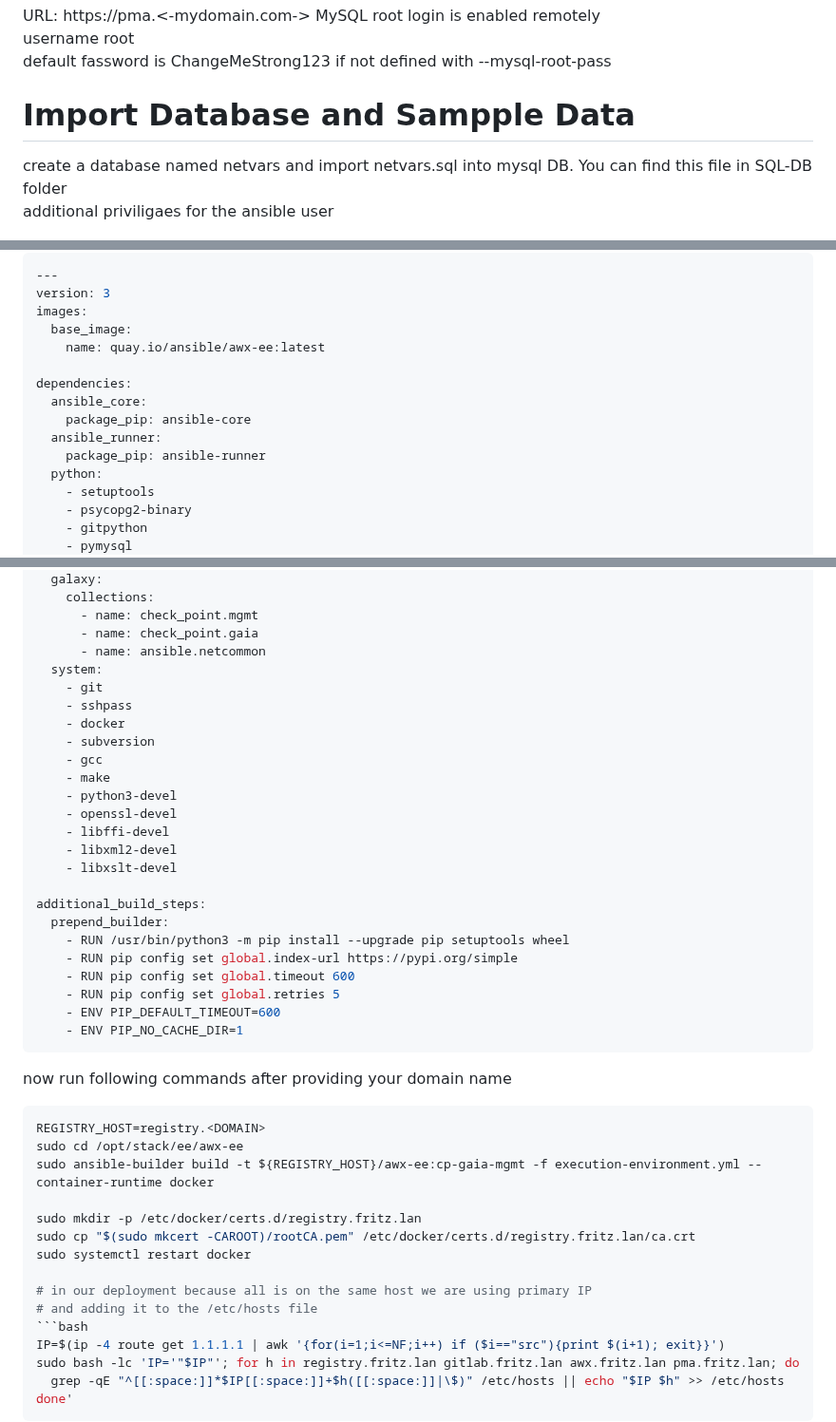
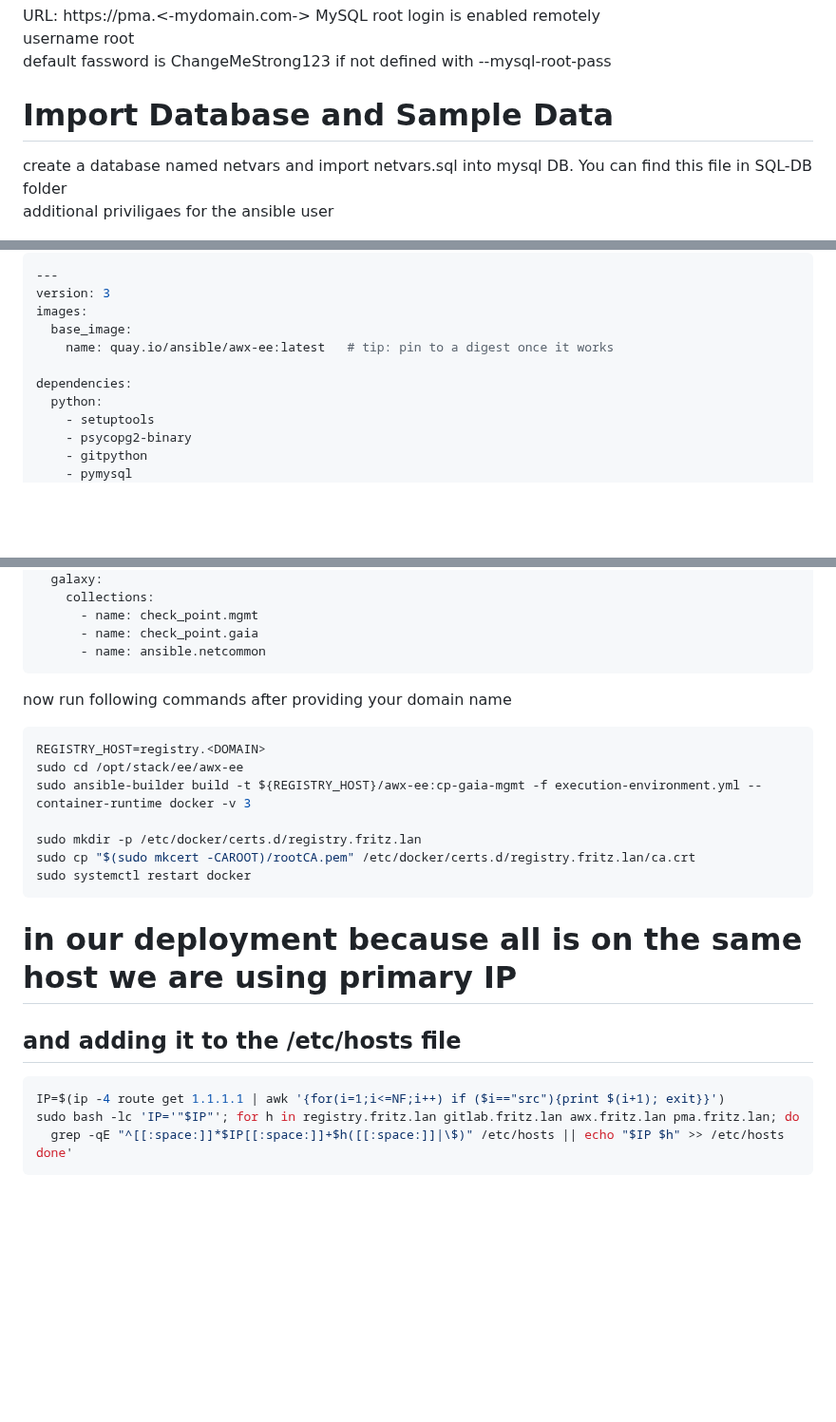
Before and after one commit to airani051346/Ubution, a Markdown page: README.md, 3 parts joined by grey strips. Shown at 95% size. Drawn GitHub-style; blank space fills up the shorter version.

````diff
--- a/README.md
+++ b/README.md
@@ -26,7 +26,7 @@ sudo docker exec -t compose-gitlab-1 bash -lc "cat /etc/gitlab/initial_root_pass
   username root <br>
   default fassword is ChangeMeStrong123 if not defined with --mysql-root-pass
 
-# Import Database and Sampple Data
+# Import Database and Sample Data
   create a database named netvars and import netvars.sql into mysql DB. You can find this file in SQL-DB folder <br>
   additional priviligaes for the ansible user <br>
 
@@ -131,13 +131,9 @@ put following content into execution-environment.yml
 version: 3
 images:
   base_image:
-    name: quay.io/ansible/awx-ee:latest
+    name: quay.io/ansible/awx-ee:latest   # tip: pin to a digest once it works
 
 dependencies:
-  ansible_core:
-    package_pip: ansible-core
-  ansible_runner:
-    package_pip: ansible-runner
   python:
     - setuptools
     - psycopg2-binary
@@ -166,41 +162,21 @@ dependencies:
       - name: check_point.mgmt
       - name: check_point.gaia
       - name: ansible.netcommon
-  system:
-    - git
-    - sshpass
-    - docker
-    - subversion
-    - gcc
-    - make
-    - python3-devel
-    - openssl-devel
-    - libffi-devel
-    - libxml2-devel
-    - libxslt-devel
-
-additional_build_steps:
-  prepend_builder:
-    - RUN /usr/bin/python3 -m pip install --upgrade pip setuptools wheel
-    - RUN pip config set global.index-url https://pypi.org/simple
-    - RUN pip config set global.timeout 600
-    - RUN pip config set global.retries 5
-    - ENV PIP_DEFAULT_TIMEOUT=600
-    - ENV PIP_NO_CACHE_DIR=1
 ```
 now run following commands after providing your domain name
 
 ```bash
 REGISTRY_HOST=registry.<DOMAIN>
 sudo cd /opt/stack/ee/awx-ee
-sudo ansible-builder build -t ${REGISTRY_HOST}/awx-ee:cp-gaia-mgmt -f execution-environment.yml --container-runtime docker
+sudo ansible-builder build -t ${REGISTRY_HOST}/awx-ee:cp-gaia-mgmt -f execution-environment.yml --container-runtime docker -v 3
 
 sudo mkdir -p /etc/docker/certs.d/registry.fritz.lan
 sudo cp "$(sudo mkcert -CAROOT)/rootCA.pem" /etc/docker/certs.d/registry.fritz.lan/ca.crt
 sudo systemctl restart docker
+```
 
 # in our deployment because all is on the same host we are using primary IP
-# and adding it to the /etc/hosts file
+## and adding it to the /etc/hosts file
 ```bash
 IP=$(ip -4 route get 1.1.1.1 | awk '{for(i=1;i<=NF;i++) if ($i=="src"){print $(i+1); exit}}')
 sudo bash -lc 'IP='"$IP"'; for h in registry.fritz.lan gitlab.fritz.lan awx.fritz.lan pma.fritz.lan; do
````
